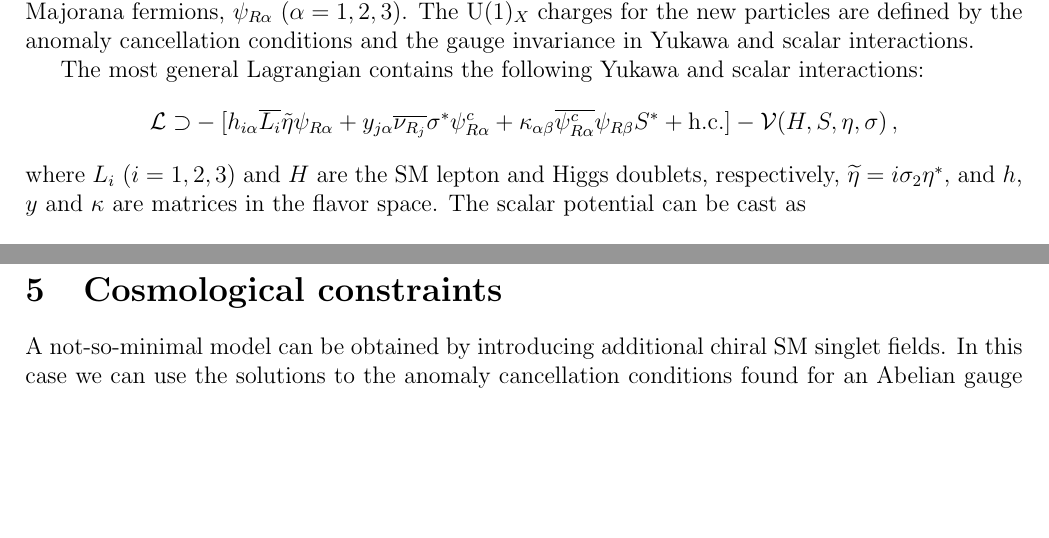
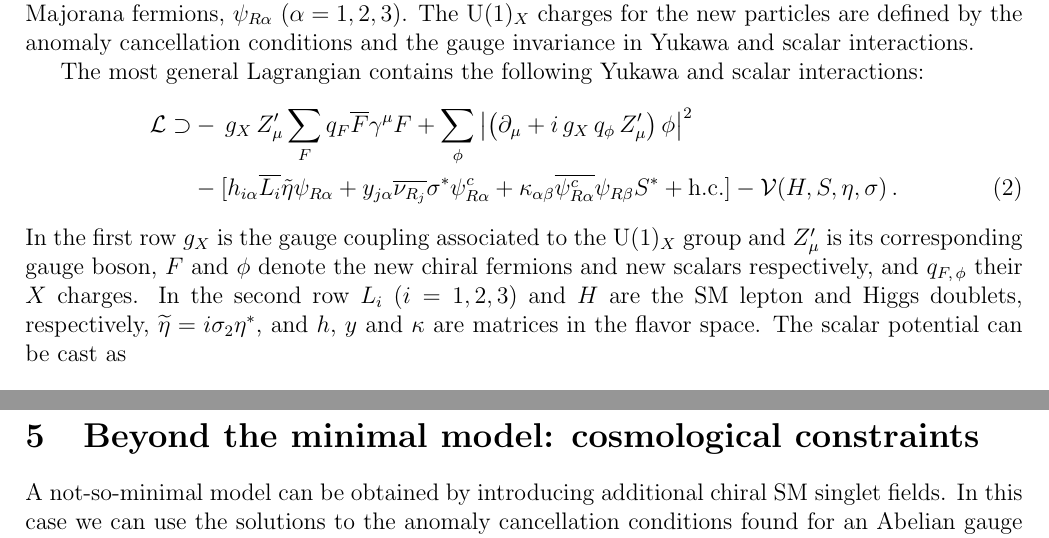
Before and after one commit to restrepo/Diracmarajorana, a LaTeX paper (draft.tex): two parts of pages 3 and 7 of 15, joined at a grey line, cut so that both start at the same text, the shorter picture padded with empty space. Compiled offline with pdfLaTeX.

Commit message:
Updates from Overleaf

```diff
--- a/draft.tex
+++ b/draft.tex
@@ -227,13 +227,15 @@ The $\operatorname{U}(1)_X$ charges for the new particles are defined by the ano
 
 The most general Lagrangian contains the following Yukawa and scalar interactions:
 %
-\begin{align*}
+\begin{align}
 \label{eq:LagY}
-    \mathcal{L} \supset& -[
-    h_{i\alpha} \overline{L_{i}} \tilde{\eta} \psi_{R\alpha} +  y_{j\alpha} \overline{\nu_{R_{j}}} \sigma^* \psi^c_{R\alpha} + \kappa_{\alpha\beta} \overline{\psi^{c}_{R\alpha}} \psi_{R\beta} S^* + \text{h.c.}] - \mathcal{V}(H, S, \eta, \sigma)\,,
-\end{align*}
+    \mathcal{L} \supset& -\,g_{X}\,Z_\mu^\prime\sum_{F}q_{F}\overline{F} \gamma^\mu F+\sum_{\phi}\left|\left( \partial_\mu +i\,g_{X}\,q_\phi\,Z'_\mu \right) \phi\right|^2\nonumber\\
+    &-[
+    h_{i\alpha} \overline{L_{i}} \tilde{\eta} \psi_{R\alpha} +  y_{j\alpha} \overline{\nu_{R_{j}}} \sigma^* \psi^c_{R\alpha} + \kappa_{\alpha\beta} \overline{\psi^{c}_{R\alpha}} \psi_{R\beta} S^* + \text{h.c.}] - \mathcal{V}(H, S, \eta, \sigma)\,.
+\end{align}
 %
-where $L_{i}$ ($i=1,2,3$) and $H$ are the SM lepton and Higgs doublets, respectively,  $\widetilde{\eta} = i \sigma_2 \eta^*$, and $h$, $y$ and $\kappa$ are matrices in the flavor space.
+In the first row $g_{X}$ is the gauge coupling associated to the $\operatorname{U}(1)_X$ group and $Z_\mu^\prime$ is its corresponding gauge boson, $F$ and $\phi$ denote the new chiral fermions and new scalars respectively, and $q_{F,\,\phi}$ their $X$ charges. In the second row
+$L_{i}$ ($i=1,2,3$) and $H$ are the SM lepton and Higgs doublets, respectively,  $\widetilde{\eta} = i \sigma_2 \eta^*$, and $h$, $y$ and $\kappa$ are matrices in the flavor space.
 The scalar potential can be cast as
 %
 \begin{align*}
@@ -518,7 +524,7 @@ In contrast to fermion DM, the scalar DM candidate has additional interaction te
 %phenomena such as inflation~\cite{Lerner:2009xg} and
 %baryogenesis~\cite{Cline:2012hg}.
 
-\section{Cosmological constraints}
+\section{Beyond the minimal model: cosmological constraints}
 \label{sec:CosmoConstraints}
 A not-so-minimal model can be obtained by introducing additional chiral SM singlet fields.
 In this case we can use the solutions to the anomaly cancellation conditions found for an Abelian gauge symmetry $\operatorname{U(1)_X}$ in~\cite{Jenkins:1987ue,Appelquist:2002mw,Campos:2017dgc,Okada:2018tgy,Jana:2019mez}.
```
Also changed, not shown: draft.tex (28 more changed lines).
